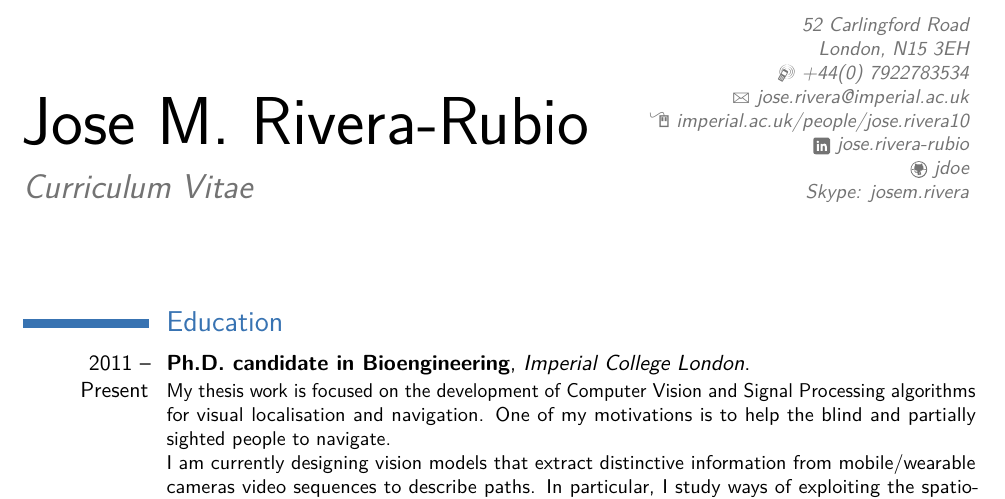
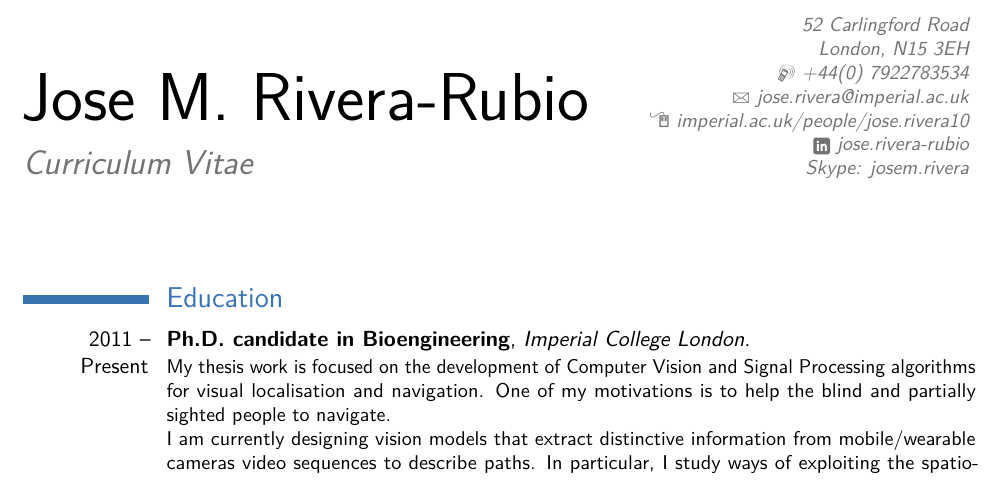
Before and after one commit to jmrr/cv, a LaTeX CV (jmr_rnd.tex, which reads sections/name-contact.tex): part of page 1 of 5, cut so that both start at the same text. Compiled offline with pdfLaTeX.

Commit message:
Minor changes to contact/social info

```diff
--- a/sections/name-contact.tex
+++ b/sections/name-contact.tex
@@ -11,6 +11,6 @@
 \homepage{imperial.ac.uk/people/jose.rivera10}                         % optional, remove / comment the line if not wanted
 \social[linkedin]{jose.rivera-rubio}                        % optional, remove / comment the line if not wanted
 %\social[twitter]{jdoe}                             % optional, remove / comment the line if not wanted
-\social[github]{jdoe}                              % optional, remove / comment the line if not wanted
+%\social[github]{jdoe}                              % optional, remove / comment the line if not wanted
 \extrainfo{Skype:  josem.rivera}
 %\photo[70pt][0.4pt]{pictures/picture} % The first bracket is the picture height, the second is the thickness of the frame around the picture (0pt for no frame)
```
Also changed, not shown: jmr_rnd.pdf.
